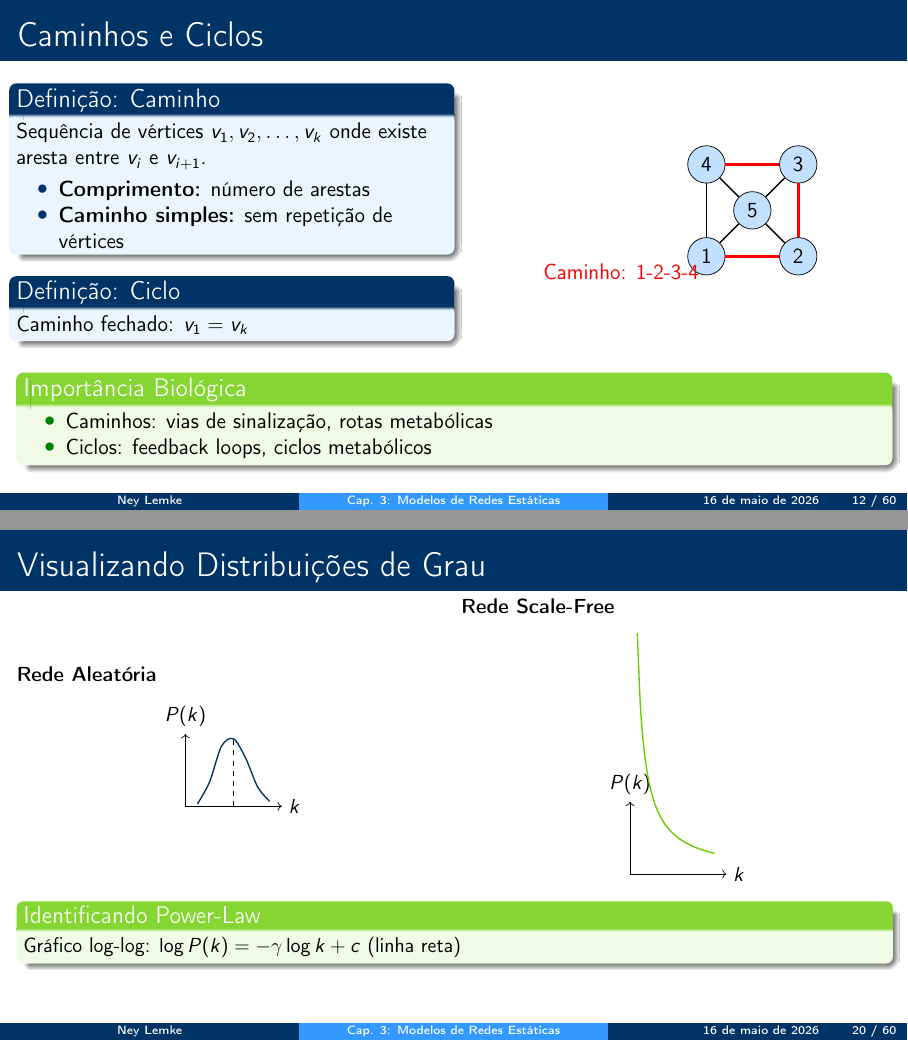
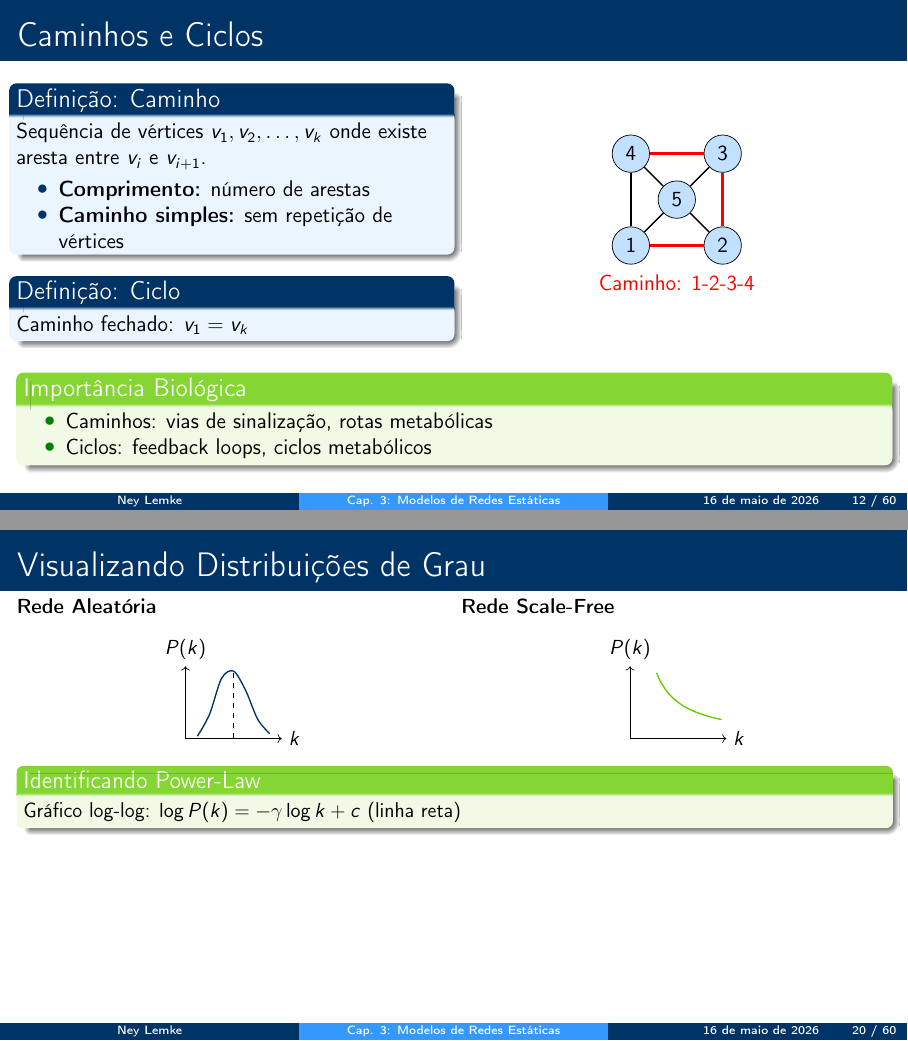
Before and after one commit to neylemkeunesp/bbs, LaTeX slides (capitulos/capitulo03-static-networks.tex): pages 12 and 20 of 60, joined at a grey line. Compiled offline with pdfLaTeX.

Commit message:
fix(cap03): ajusta dominio da curva Scale-Free para nao ultrapassar os eixos

```diff
--- a/capitulos/capitulo03-static-networks.tex
+++ b/capitulos/capitulo03-static-networks.tex
@@ -342,7 +342,7 @@ Caminho fechado: $v_1 = v_k$
     \draw[thick] (3) -- (5);
     \draw[thick] (4) -- (5);
 
-    \node[below left, red] at (1) {Caminho: 1-2-3-4};
+    \node[red] at (1, -0.8) {Caminho: 1-2-3-4};
 \end{tikzpicture}
 \end{center}
 \end{columns}
@@ -559,7 +559,7 @@ A maioria das redes biológicas segue distribuição scale-free!
 \begin{tikzpicture}[scale=0.5]
     \draw[->] (0,0) -- (4,0) node[right] {$k$};
     \draw[->] (0,0) -- (0,3) node[above] {$P(k)$};
-    \draw[thick, verdeacido, domain=0.3:3.5, smooth] plot (\x, {3/\x});
+    \draw[thick, verdeacido, domain=1.1:3.8, smooth] plot (\x, {3/\x});
 \end{tikzpicture}
 \end{center}
 \end{columns}
```
